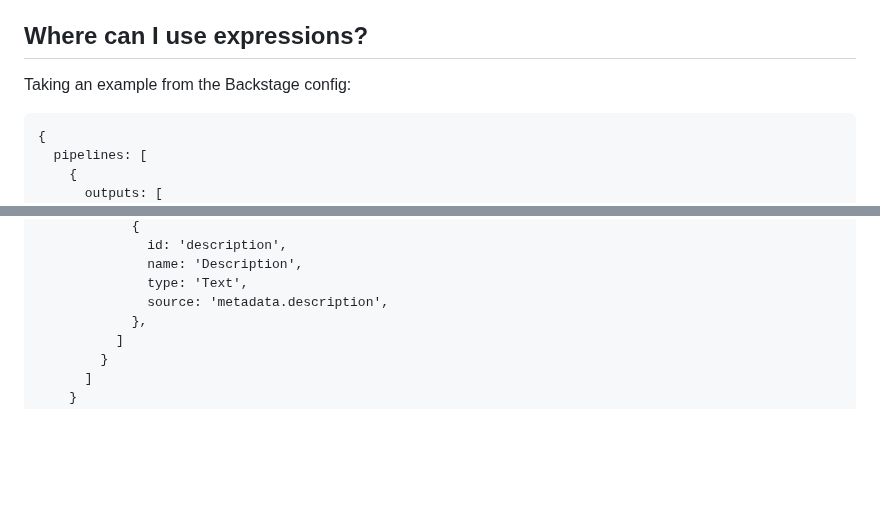
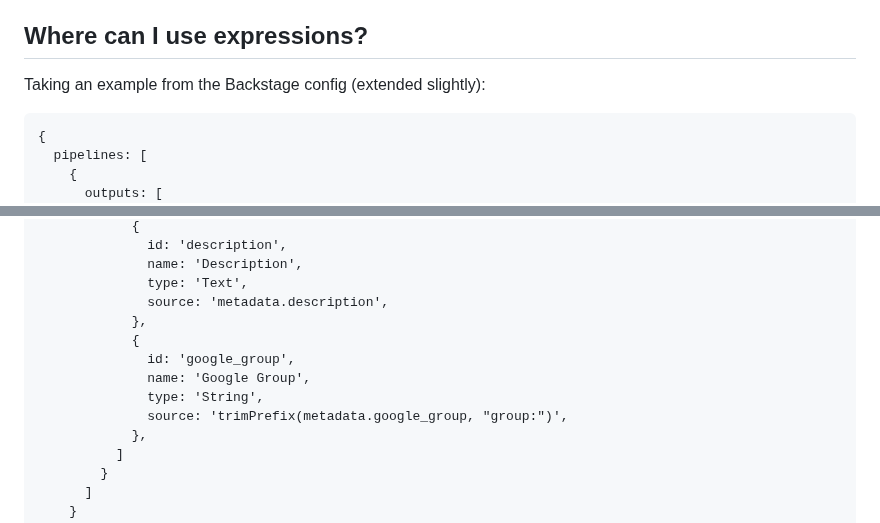
Before and after one commit to incident-io/catalog-importer, a Markdown page: docs/expressions.md, 2 parts joined by grey strips. GitHub-like rendering; blank space fills up the shorter version.

````diff
--- a/docs/expressions.md
+++ b/docs/expressions.md
@@ -14,7 +14,7 @@ from our example configurations.
 
 ## Where can I use expressions?
 
-Taking an example from the Backstage config:
+Taking an example from the Backstage config (extended slightly):
 
 ```jsonnet
 {
@@ -37,6 +37,12 @@ Taking an example from the Backstage config:
               name: 'Description',
               type: 'Text',
               source: 'metadata.description',
+            },
+            {
+              id: 'google_group',
+              name: 'Google Group',
+              type: 'String',
+              source: 'trimPrefix(metadata.google_group, "group:")',
             },
           ]
         }
````
Also changed, not shown: docs/README.md (+4 -2 lines), docs/simple/README.md (renamed from docs/files/README.md, +2 -2 lines), docs/simple/dashboard.png (renamed from docs/files/dashboard.png), 4 other files.
